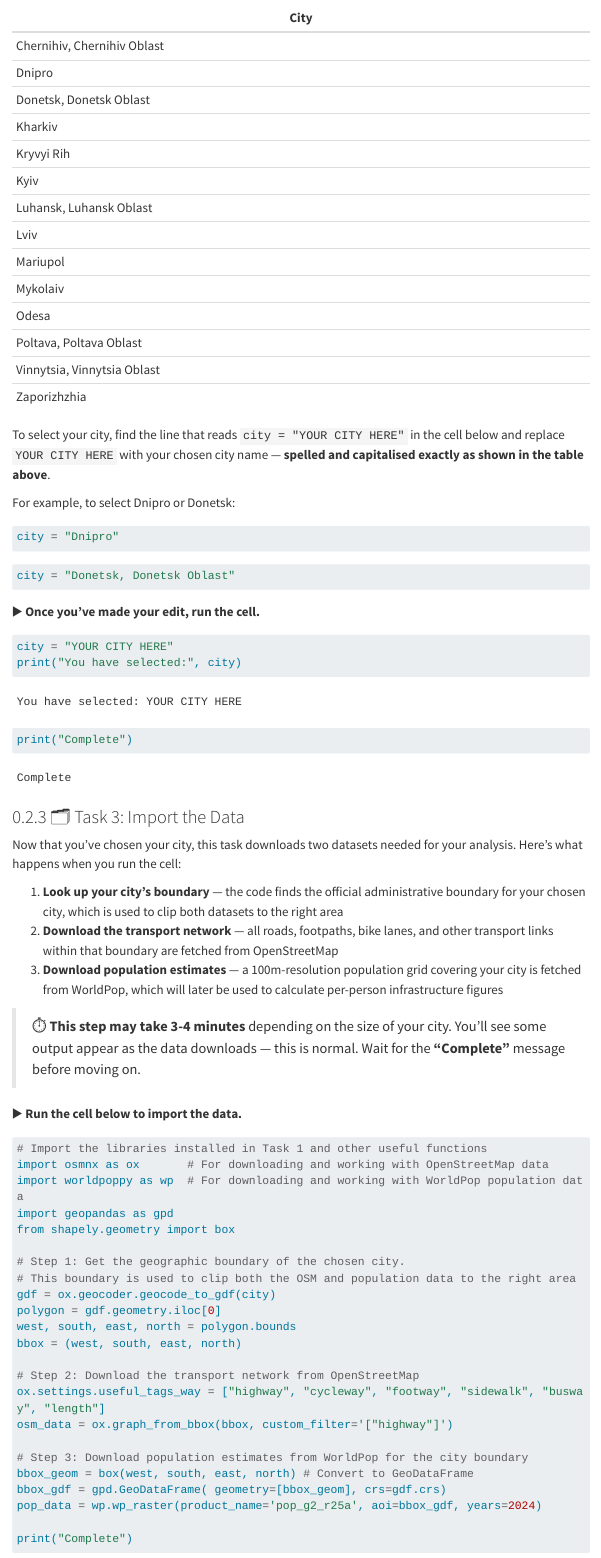
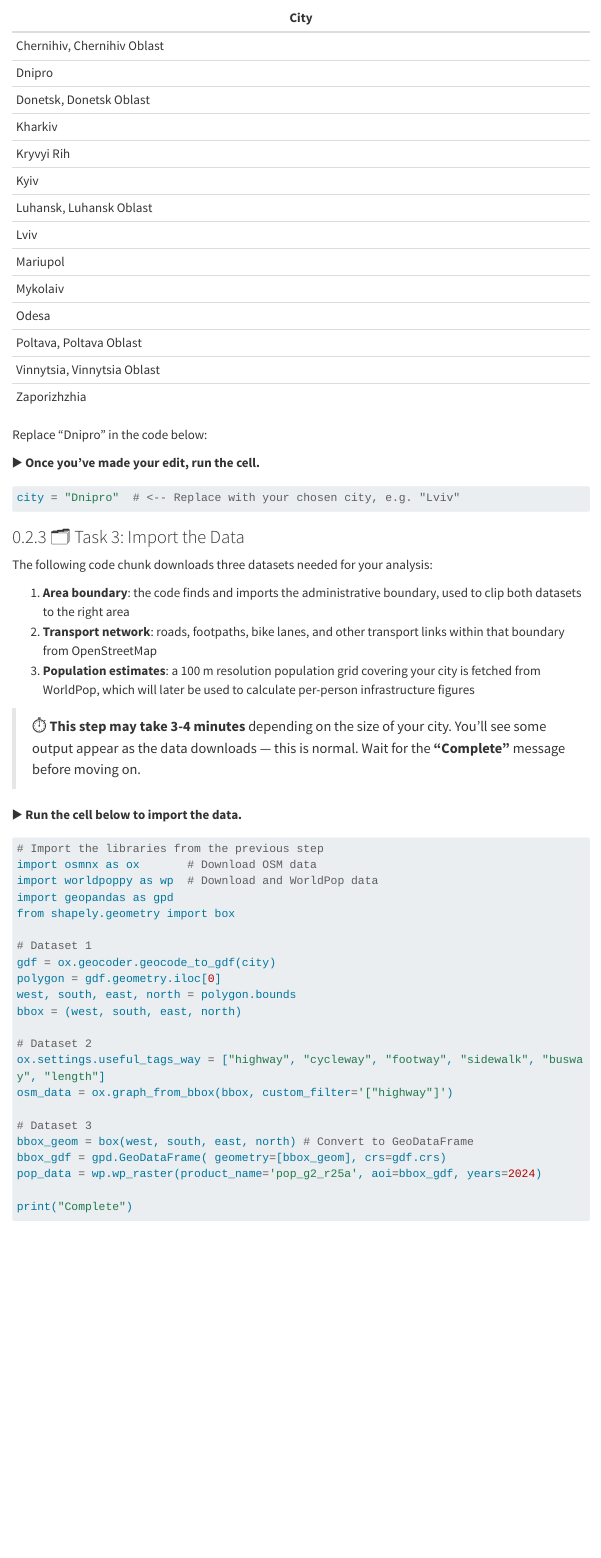
Before and after one commit to Robinlovelace/itfworkshop, a Quarto document (ITF_Workshop_Exercise_1.qmd): the page in a window 1100 px wide, from 1960 px down. Rendered offline with R 4.5, knitr and Pandoc in place of Quarto, with nearby package versions; some code elsewhere in the file could not run offline; menus at the side of the page are left out; long lines of code are wrapped.

Commit message:
Improvements to exercise 1

````diff
--- a/ITF_Workshop_Exercise_1.qmd
+++ b/ITF_Workshop_Exercise_1.qmd
@@ -97,33 +97,21 @@ Pick a city from the list below to analyse. Each group should try to choose **di
 | Vinnytsia, Vinnytsia Oblast |
 | Zaporizhzhia |
 
-To select your city, find the line that reads `city = "YOUR CITY HERE"` in the cell below and replace `YOUR CITY HERE` with your chosen city name — **spelled and capitalised exactly as shown in the table above**.
-
-For example, to select Dnipro or Donetsk:
-
-```python
-city = "Dnipro"
-```
-
-```python
-city = "Donetsk, Donetsk Oblast"
-```
+Replace "Dnipro" in the code below:
 
 ▶️ **Once you've made your edit, run the cell.**
 
 ```{python}
-city = "YOUR CITY HERE"
-print("You have selected:", city)
-print("Complete")
+city = "Dnipro"  # <-- Replace with your chosen city, e.g. "Lviv"
 ```
 
 ### 🗂️ Task 3: Import the Data
 
-Now that you've chosen your city, this task downloads two datasets needed for your analysis. Here's what happens when you run the cell:
+The following code chunk downloads three datasets needed for your analysis:
 
-1. **Look up your city's boundary** — the code finds the official administrative boundary for your chosen city, which is used to clip both datasets to the right area
-2. **Download the transport network** — all roads, footpaths, bike lanes, and other transport links within that boundary are fetched from OpenStreetMap
-3. **Download population estimates** — a 100m-resolution population grid covering your city is fetched from WorldPop, which will later be used to calculate per-person infrastructure figures
+1. **Area boundary**: the code finds and imports the administrative boundary, used to clip both datasets to the right area
+2. **Transport network**: roads, footpaths, bike lanes, and other transport links within that boundary from OpenStreetMap
+3. **Population estimates**: a 100 m resolution population grid covering your city is fetched from WorldPop, which will later be used to calculate per-person infrastructure figures
 
 > ⏱️ **This step may take 3-4 minutes** depending on the size of your city. You'll see some output appear as the data downloads — this is normal. Wait for the **"Complete"** message before moving on.
 
@@ -131,24 +119,23 @@ Now that you've chosen your city, this task downloads two datasets needed for yo
 
 ```{python}
 #| collapsed: true
-# Import the libraries installed in Task 1 and other useful functions
-import osmnx as ox       # For downloading and working with OpenStreetMap data
-import worldpoppy as wp  # For downloading and working with WorldPop population data
+# Import the libraries from the previous step
+import osmnx as ox       # Download OSM data
+import worldpoppy as wp  # Download and WorldPop data
 import geopandas as gpd
 from shapely.geometry import box
 
-# Step 1: Get the geographic boundary of the chosen city.
-# This boundary is used to clip both the OSM and population data to the right area
+# Dataset 1
 gdf = ox.geocoder.geocode_to_gdf(city)
 polygon = gdf.geometry.iloc[0]
 west, south, east, north = polygon.bounds
 bbox = (west, south, east, north)
 
-# Step 2: Download the transport network from OpenStreetMap
+# Dataset 2
 ox.settings.useful_tags_way = ["highway", "cycleway", "footway", "sidewalk", "busway", "length"]
 osm_data = ox.graph_from_bbox(bbox, custom_filter='["highway"]')
 
-# Step 3: Download population estimates from WorldPop for the city boundary
+# Dataset 3
 bbox_geom = box(west, south, east, north) # Convert to GeoDataFrame
 bbox_gdf = gpd.GeoDataFrame( geometry=[bbox_geom], crs=gdf.crs)
 pop_data = wp.wp_raster(product_name='pop_g2_r25a', aoi=bbox_gdf, years=2024)
````
Also changed, not shown: 1 other file.
